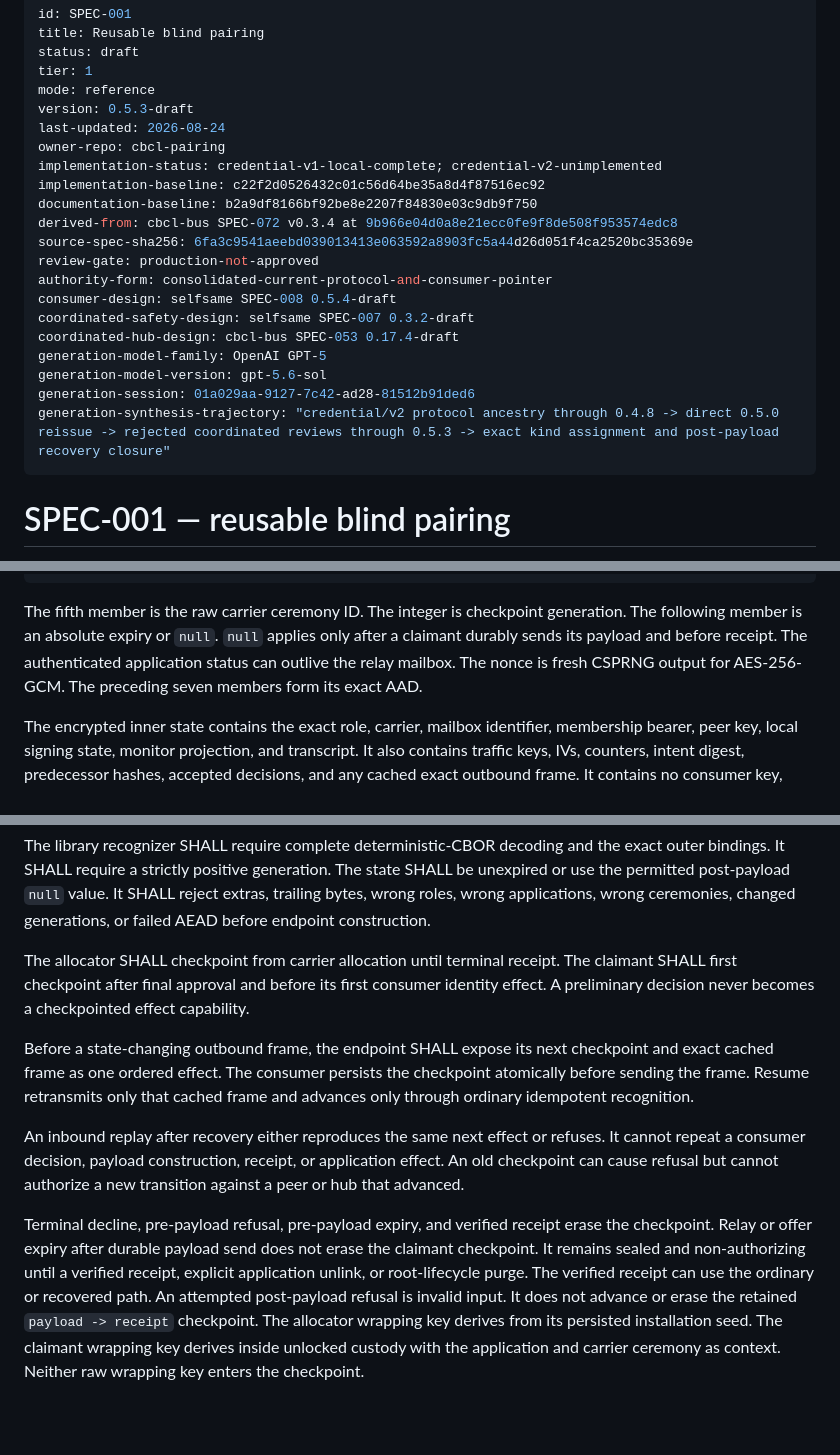
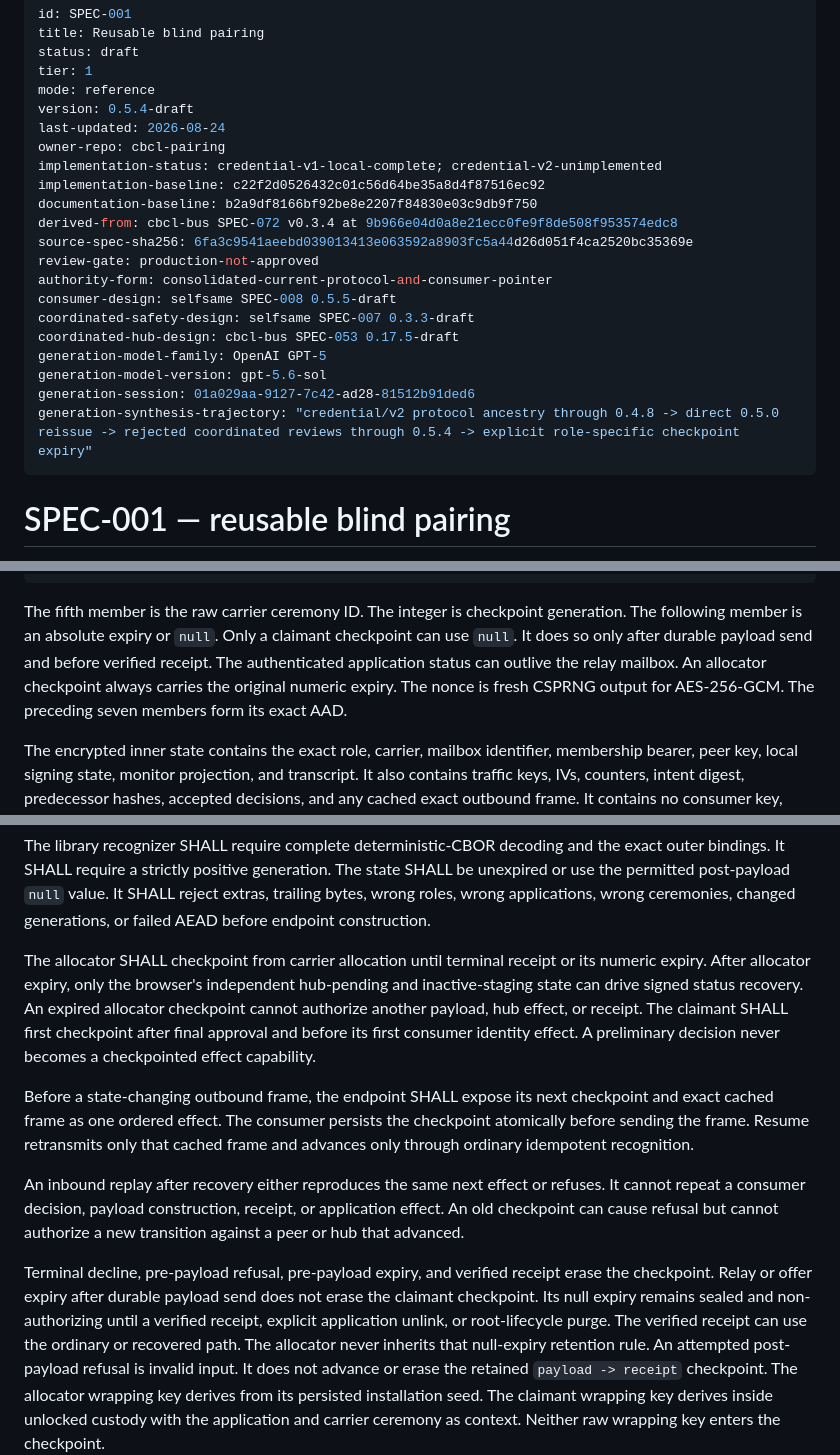
Before and after one commit to anuna-research/cbcl-pairing, a Markdown page: specs/SPEC-001-reusable-blind-pairing.md, 3 parts joined by grey strips. Drawn GitHub-style; blank space fills up the shorter version.

Commit message:
spec(SPEC-001): scope checkpoint expiry by role

````diff
--- a/specs/SPEC-001-reusable-blind-pairing.md
+++ b/specs/SPEC-001-reusable-blind-pairing.md
@@ -4,7 +4,7 @@ title: Reusable blind pairing
 status: draft
 tier: 1
 mode: reference
-version: 0.5.3-draft
+version: 0.5.4-draft
 last-updated: 2026-08-24
 owner-repo: cbcl-pairing
 implementation-status: credential-v1-local-complete; credential-v2-unimplemented
@@ -14,13 +14,13 @@ derived-from: cbcl-bus SPEC-072 v0.3.4 at 9b966e04d0a8e21ecc0fe9f8de508f953574ed
 source-spec-sha256: 6fa3c9541aeebd039013413e063592a8903fc5a44d26d051f4ca2520bc35369e
 review-gate: production-not-approved
 authority-form: consolidated-current-protocol-and-consumer-pointer
-consumer-design: selfsame SPEC-008 0.5.4-draft
-coordinated-safety-design: selfsame SPEC-007 0.3.2-draft
-coordinated-hub-design: cbcl-bus SPEC-053 0.17.4-draft
+consumer-design: selfsame SPEC-008 0.5.5-draft
+coordinated-safety-design: selfsame SPEC-007 0.3.3-draft
+coordinated-hub-design: cbcl-bus SPEC-053 0.17.5-draft
 generation-model-family: OpenAI GPT-5
 generation-model-version: gpt-5.6-sol
 generation-session: 01a029aa-9127-7c42-ad28-81512b91ded6
-generation-synthesis-trajectory: "credential/v2 protocol ancestry through 0.4.8 -> direct 0.5.0 reissue -> rejected coordinated reviews through 0.5.3 -> exact kind assignment and post-payload recovery closure"
+generation-synthesis-trajectory: "credential/v2 protocol ancestry through 0.4.8 -> direct 0.5.0 reissue -> rejected coordinated reviews through 0.5.4 -> explicit role-specific checkpoint expiry"
 ---
 
 # SPEC-001 — reusable blind pairing
@@ -1902,11 +1902,12 @@ credential-v2-checkpoint = [
 ```
 
 The fifth member is the raw carrier ceremony ID. The integer is checkpoint
-generation. The following member is an absolute
-expiry or `null`. `null` applies only after a claimant durably sends its
-payload and before receipt. The authenticated application status can outlive
-the relay mailbox. The nonce is fresh CSPRNG
-output for AES-256-GCM. The preceding seven members form its exact AAD.
+generation. The following member is an absolute expiry or `null`. Only a
+claimant checkpoint can use `null`. It does so only after durable payload send
+and before verified receipt. The authenticated application status can outlive
+the relay mailbox. An allocator checkpoint always carries the original numeric
+expiry. The nonce is fresh CSPRNG output for AES-256-GCM. The preceding seven
+members form its exact AAD.
 
 The encrypted inner state contains the exact role, carrier, mailbox identifier,
 membership bearer, peer key, local signing state, monitor projection, and
@@ -1924,7 +1925,11 @@ state SHALL be unexpired or use the permitted post-payload `null` value.
 It SHALL reject extras, trailing bytes, wrong roles, wrong applications, wrong
 ceremonies, changed generations, or failed AEAD before endpoint construction.
 
-The allocator SHALL checkpoint from carrier allocation until terminal receipt.
+The allocator SHALL checkpoint from carrier allocation until terminal receipt
+or its numeric expiry. After allocator expiry, only the browser's independent
+hub-pending and inactive-staging state can drive signed status recovery. An
+expired allocator checkpoint cannot authorize another payload, hub effect, or
+receipt.
 The claimant SHALL first checkpoint after final approval and before its first
 consumer identity effect. A preliminary decision never becomes a checkpointed
 effect capability.
@@ -1941,9 +1946,10 @@ a new transition against a peer or hub that advanced.
 
 Terminal decline, pre-payload refusal, pre-payload expiry, and verified receipt
 erase the checkpoint. Relay or offer expiry after durable payload send does not
-erase the claimant checkpoint. It remains sealed and non-authorizing until a
-verified receipt, explicit application unlink, or root-lifecycle purge. The
-verified receipt can use the ordinary or recovered path.
+erase the claimant checkpoint. Its null expiry remains sealed and
+non-authorizing until a verified receipt, explicit application unlink, or
+root-lifecycle purge. The verified receipt can use the ordinary or recovered
+path. The allocator never inherits that null-expiry retention rule.
 An attempted post-payload refusal is invalid input. It does not advance or erase
 the retained `payload -> receipt` checkpoint.
 The allocator wrapping key derives from its persisted installation seed. The
````
Also changed, not shown: other parts of specs/SPEC-001-reusable-blind-pairing.md (+18 -6 lines).
